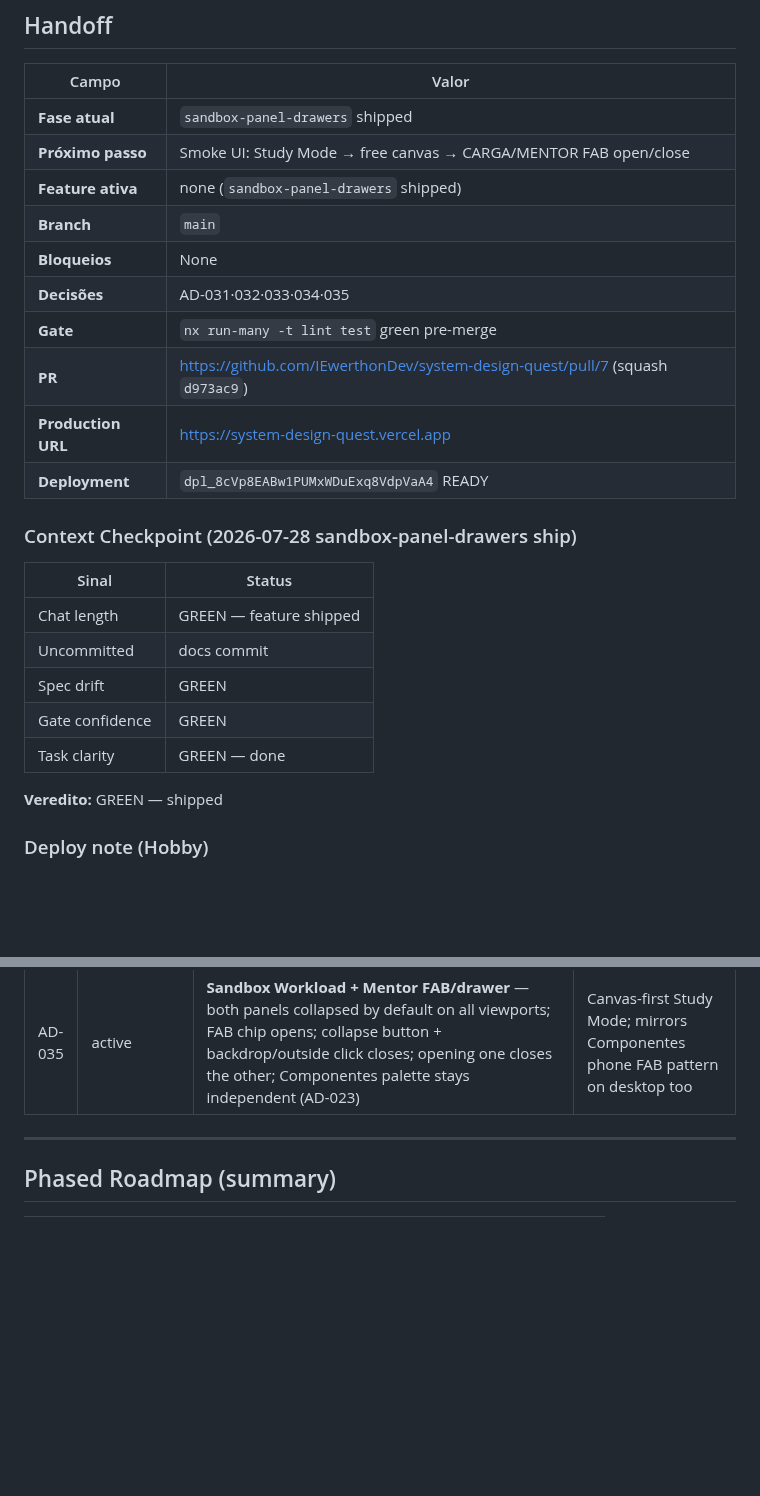
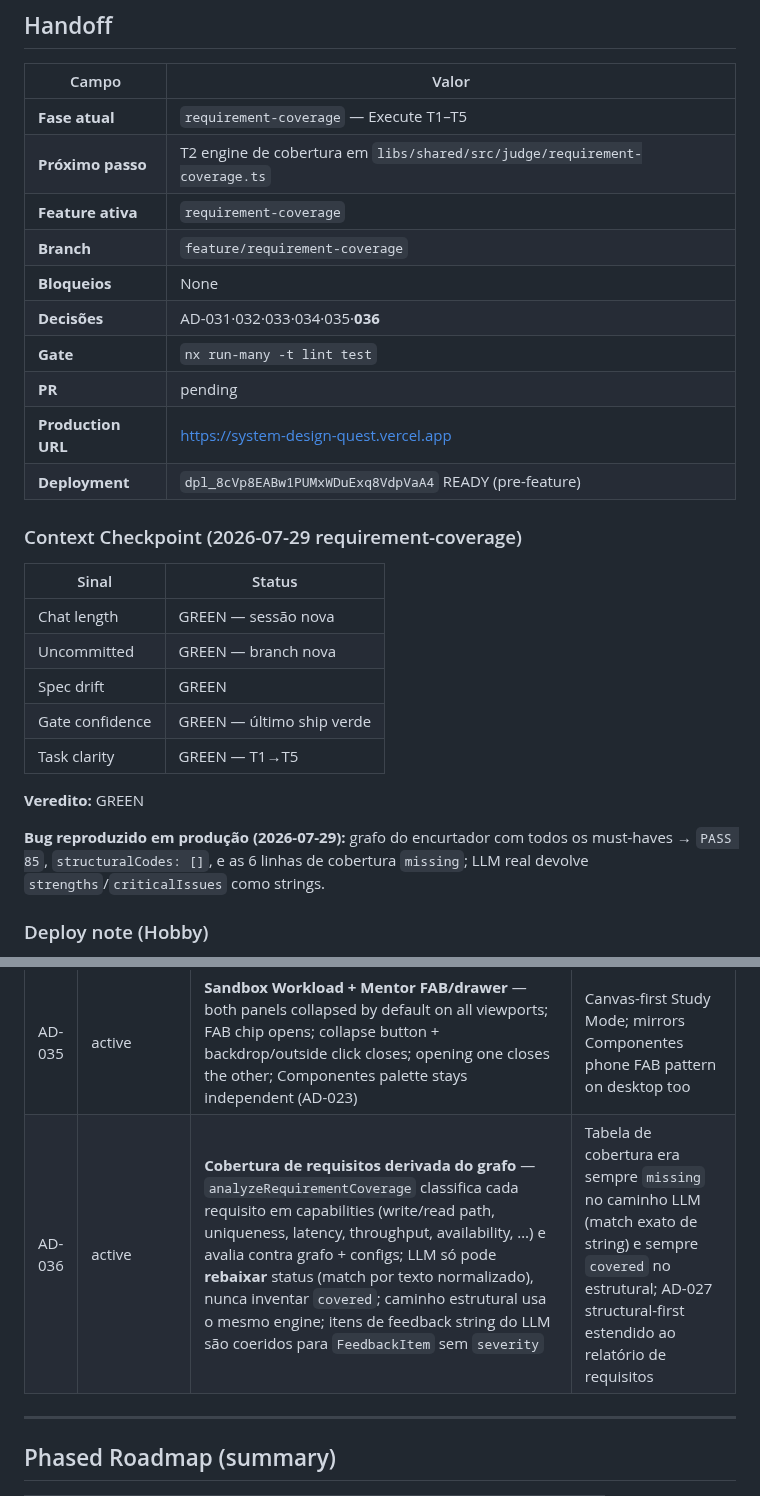
Before and after one commit to IEwerthonDev/system-design-quest, a Markdown page: .specs/STATE.md, 2 parts joined by grey strips. Rendered like a GitHub page; blank space fills up the shorter version.

Commit message:
docs(requirement-coverage): spec + AD-036 graph-derived coverage
Co-authored-by: Cursor <cursoragent@cursor.com>

```diff
--- a/.specs/STATE.md
+++ b/.specs/STATE.md
@@ -22,28 +22,30 @@ Jogo educativo no browser para aprender System Design desenhando arquiteturas em
 
 | Campo | Valor |
 | ----- | ----- |
-| **Fase atual** | `sandbox-panel-drawers` shipped |
-| **Próximo passo** | Smoke UI: Study Mode → free canvas → CARGA/MENTOR FAB open/close |
-| **Feature ativa** | none (`sandbox-panel-drawers` shipped) |
-| **Branch** | `main` |
+| **Fase atual** | `requirement-coverage` — Execute T1–T5 |
+| **Próximo passo** | T2 engine de cobertura em `libs/shared/src/judge/requirement-coverage.ts` |
+| **Feature ativa** | `requirement-coverage` |
+| **Branch** | `feature/requirement-coverage` |
 | **Bloqueios** | None |
-| **Decisões** | AD-031·032·033·034·035 |
-| **Gate** | `nx run-many -t lint test` green pre-merge |
-| **PR** | https://github.com/IEwerthonDev/system-design-quest/pull/7 (squash `d973ac9`) |
+| **Decisões** | AD-031·032·033·034·035·**036** |
+| **Gate** | `nx run-many -t lint test` |
+| **PR** | pending |
 | **Production URL** | https://system-design-quest.vercel.app |
-| **Deployment** | `dpl_8cVp8EABw1PUMxWDuExq8VdpVaA4` READY |
+| **Deployment** | `dpl_8cVp8EABw1PUMxWDuExq8VdpVaA4` READY (pre-feature) |
 
-### Context Checkpoint (2026-07-28 sandbox-panel-drawers ship)
+### Context Checkpoint (2026-07-29 requirement-coverage)
 
 | Sinal | Status |
 | ----- | ------ |
-| Chat length | GREEN — feature shipped |
-| Uncommitted | docs commit |
+| Chat length | GREEN — sessão nova |
+| Uncommitted | GREEN — branch nova |
 | Spec drift | GREEN |
-| Gate confidence | GREEN |
-| Task clarity | GREEN — done |
+| Gate confidence | GREEN — último ship verde |
+| Task clarity | GREEN — T1→T5 |
 
-**Veredito:** GREEN — shipped
+**Veredito:** GREEN
+
+**Bug reproduzido em produção (2026-07-29):** grafo do encurtador com todos os must-haves → `PASS 85`, `structuralCodes: []`, e as 6 linhas de cobertura `missing`; LLM real devolve `strengths`/`criticalIssues` como strings.
 
 
 ### Deploy note (Hobby)
@@ -114,6 +116,7 @@ Hobby = static Vite client + thin serverless `api/*.js` (judge, sessions, leader
 | AD-033 | active | **On-demand mentor** — `POST /api/mentor` with actions evaluate/hint/bottlenecks/improve/missing; mock from findings; sandbox-only chrome | Cost-controlled AI mentor |
 | AD-034 | active | **Link validity + sim realism** — `assessConnectionPair` ok/warn/invalid; live preview colors; invalid blocked; warn yellow edges; findings always-on; async MQ write relief; primary write concentration; `QUEUE_BACKLOG` + `HOT_PARTITION` | Pedagogue canvas + interview-realistic bottlenecks without discrete-event sim |
 | AD-035 | active | **Sandbox Workload + Mentor FAB/drawer** — both panels collapsed by default on all viewports; FAB chip opens; collapse button + backdrop/outside click closes; opening one closes the other; Componentes palette stays independent (AD-023) | Canvas-first Study Mode; mirrors Componentes phone FAB pattern on desktop too |
+| AD-036 | active | **Cobertura de requisitos derivada do grafo** — `analyzeRequirementCoverage` classifica cada requisito em capabilities (write/read path, uniqueness, latency, throughput, availability, …) e avalia contra grafo + configs; LLM só pode **rebaixar** status (match por texto normalizado), nunca inventar `covered`; caminho estrutural usa o mesmo engine; itens de feedback string do LLM são coeridos para `FeedbackItem` sem `severity` | Tabela de cobertura era sempre `missing` no caminho LLM (match exato de string) e sempre `covered` no estrutural; AD-027 structural-first estendido ao relatório de requisitos |
 
 ---
 
```
Also changed, not shown: 2 other files.
